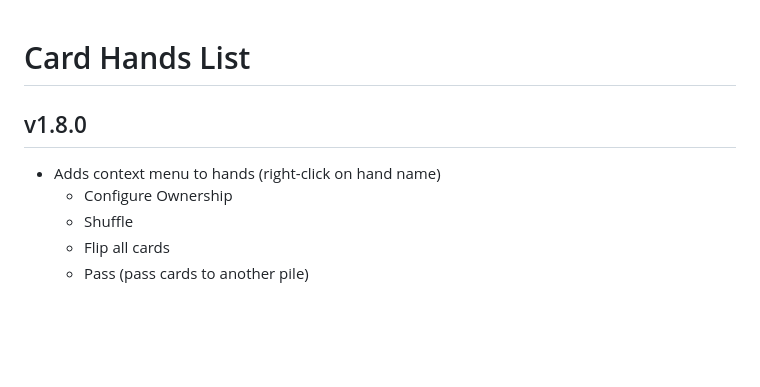
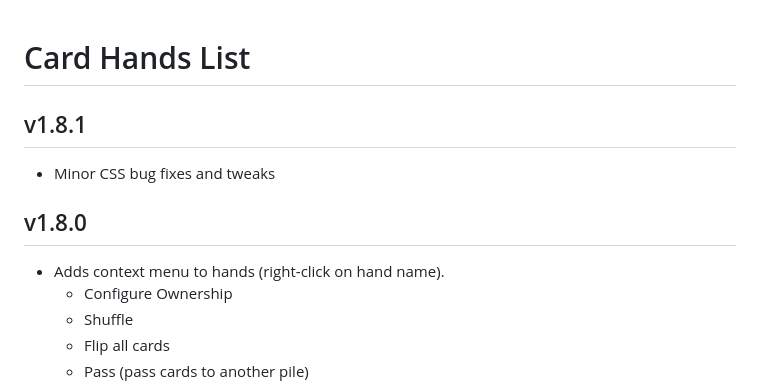
Before and after one commit to kristianserrano/card-hands-list, a Markdown page: CHANGELOG.md, the part around the change. GitHub-like rendering; blank space fills up the shorter version.

Commit message:
Updates changelog

```diff
--- a/CHANGELOG.md
+++ b/CHANGELOG.md
@@ -1,8 +1,12 @@
 # Card Hands List
+
+## v1.8.1
+
+- Minor CSS bug fixes and tweaks
 
 ## v1.8.0
 
-- Adds context menu to hands (right-click on hand name)
+- Adds context menu to hands (right-click on hand name).
   - Configure Ownership
   - Shuffle
   - Flip all cards
```
